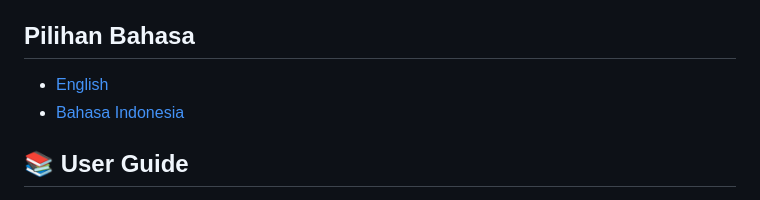
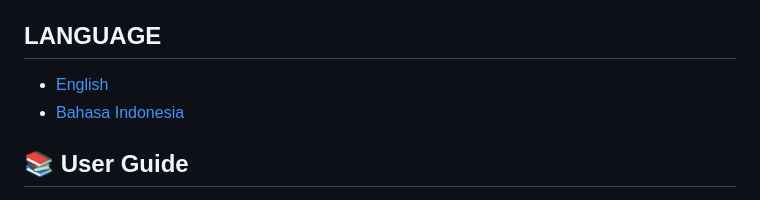
Before and after one commit to YuiNeio/yuineoi, a Markdown page: README.md, the part around one of its changes. Rendered like a GitHub page.

```diff
--- a/README.md
+++ b/README.md
@@ -68,7 +68,7 @@ LIABILITY, WHETHER IN AN ACTION OF CONTRACT, TORT OR OTHERWISE, ARISING FROM,
 OUT OF OR IN CONNECTION WITH THE SOFTWARE OR THE USE OR OTHER DEALINGS IN THE
 SOFTWARE.
 
-## Pilihan Bahasa
+## LANGUAGE
 
 - [English](README.md)
 - [Bahasa Indonesia](README_ID.md)
```
Also changed, not shown: other parts of README.md (+1 -1 lines).
